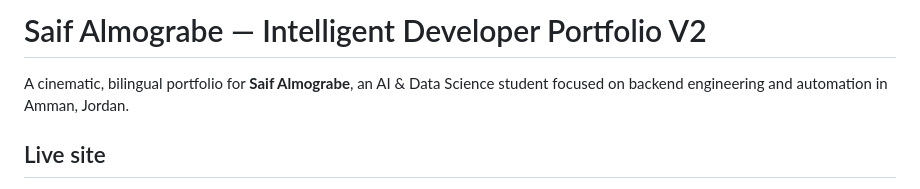
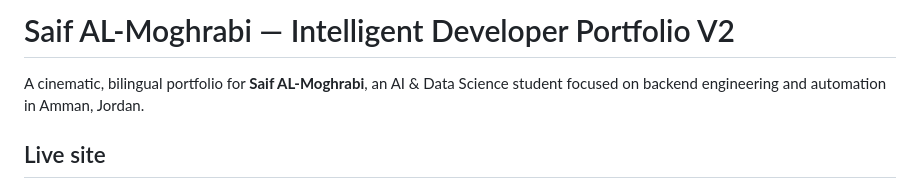
Before and after one commit to qz-jo/qz-jo.github.io, a Markdown page: README.md, the part around the change. Rendered like a GitHub page.

Commit message:
Update name to Saif AL-Moghrabi in README.md

```diff
--- a/README.md
+++ b/README.md
@@ -1,6 +1,6 @@
-# Saif Almograbe — Intelligent Developer Portfolio V2
+# Saif AL-Moghrabi — Intelligent Developer Portfolio V2
 
-A cinematic, bilingual portfolio for **Saif Almograbe**, an AI & Data Science student focused on backend engineering and automation in Amman, Jordan.
+A cinematic, bilingual portfolio for **Saif AL-Moghrabi**, an AI & Data Science student focused on backend engineering and automation in Amman, Jordan.
 
 ## Live site
 
```
